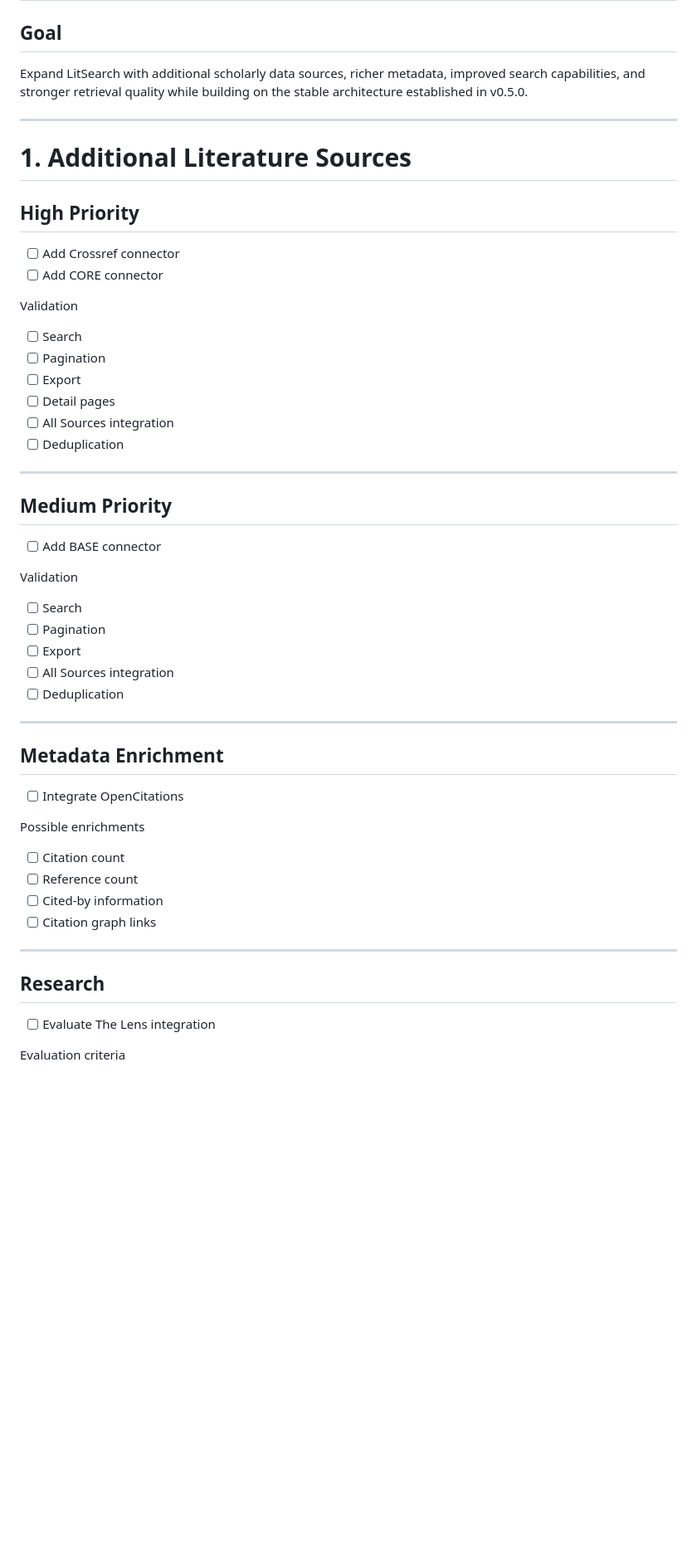
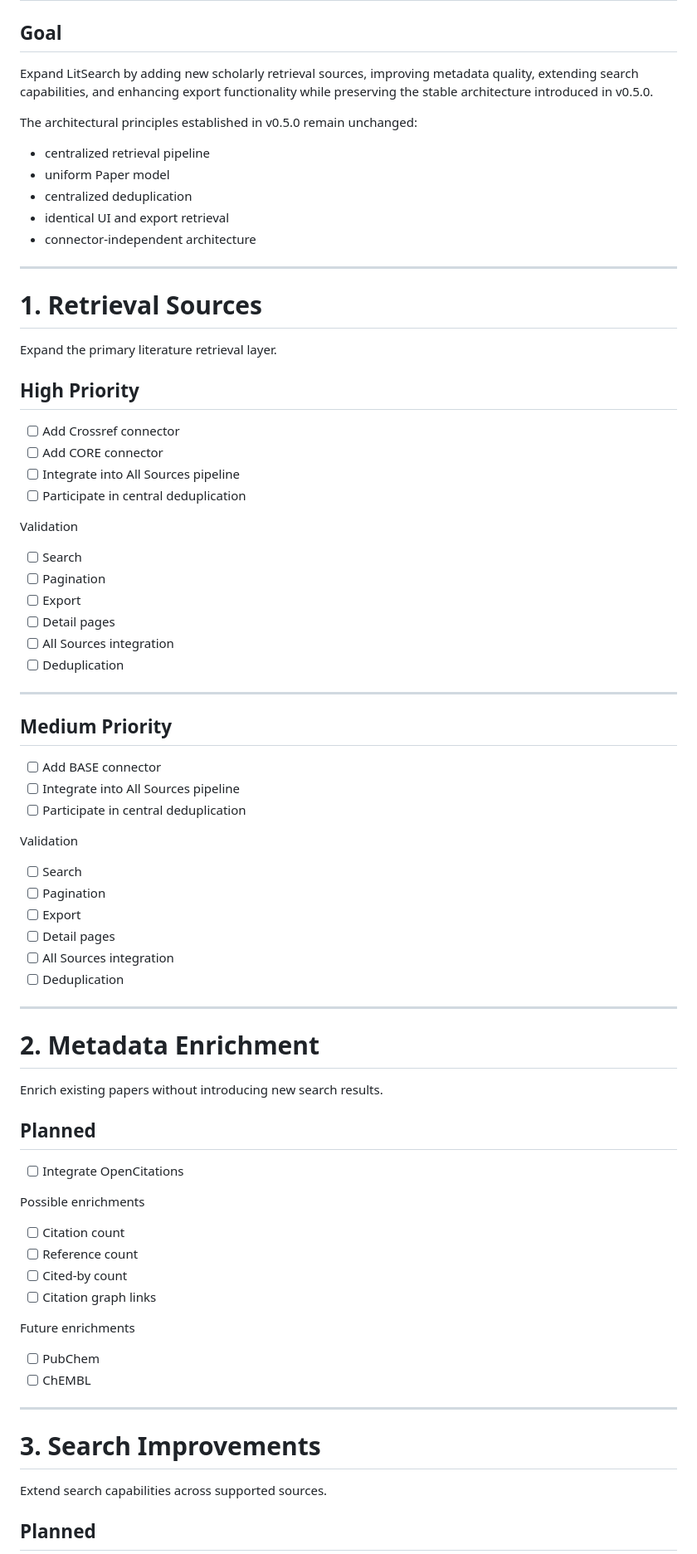
Before and after one commit to 04011975/litsearch-app, a Markdown page: docs/roadmap/v0.6.0-roadmap.md, the part around one of its changes. Shown at 83% size. GitHub-like rendering; blank space fills up the shorter version.

Commit message:
Update v0.6.0 roadmap scope (#44)
Co-authored-by: Jamila Rahmouni <dev@bibqprompt.com>

```diff
--- a/docs/roadmap/v0.6.0-roadmap.md
+++ b/docs/roadmap/v0.6.0-roadmap.md
@@ -2,16 +2,28 @@
 
 ## Goal
 
-Expand LitSearch with additional scholarly data sources, richer metadata, improved search capabilities, and stronger retrieval quality while building on the stable architecture established in v0.5.0.
+Expand LitSearch by adding new scholarly retrieval sources, improving metadata quality, extending search capabilities, and enhancing export functionality while preserving the stable architecture introduced in v0.5.0.
+
+The architectural principles established in v0.5.0 remain unchanged:
+
+- centralized retrieval pipeline
+- uniform Paper model
+- centralized deduplication
+- identical UI and export retrieval
+- connector-independent architecture
 
 ---
 
-# 1. Additional Literature Sources
+# 1. Retrieval Sources
+
+Expand the primary literature retrieval layer.
 
 ## High Priority
 
 - [ ] Add Crossref connector
 - [ ] Add CORE connector
+- [ ] Integrate into All Sources pipeline
+- [ ] Participate in central deduplication
 
 Validation
 
@@ -27,18 +39,25 @@ Validation
 ## Medium Priority
 
 - [ ] Add BASE connector
+- [ ] Integrate into All Sources pipeline
+- [ ] Participate in central deduplication
 
 Validation
 
 - [ ] Search
 - [ ] Pagination
 - [ ] Export
+- [ ] Detail pages
 - [ ] All Sources integration
 - [ ] Deduplication
 
 ---
 
-## Metadata Enrichment
+# 2. Metadata Enrichment
+
+Enrich existing papers without introducing new search results.
+
+## Planned
 
 - [ ] Integrate OpenCitations
 
@@ -46,14 +65,19 @@ Possible enrichments
 
 - [ ] Citation count
 - [ ] Reference count
-- [ ] Cited-by information
+- [ ] Cited-by count
 - [ ] Citation graph links
+
+Future enrichments
+
+- [ ] PubChem
+- [ ] ChEMBL
 
 ---
 
-## Research
+# 3. Search Improvements
 
-- [ ] Evaluate The Lens integration
+Extend search capabilities across supported sources.
 
-Evaluation criteria
+## Planned
 
```
Also changed, not shown: other parts of docs/roadmap/v0.6.0-roadmap.md (+51 -54 lines).
